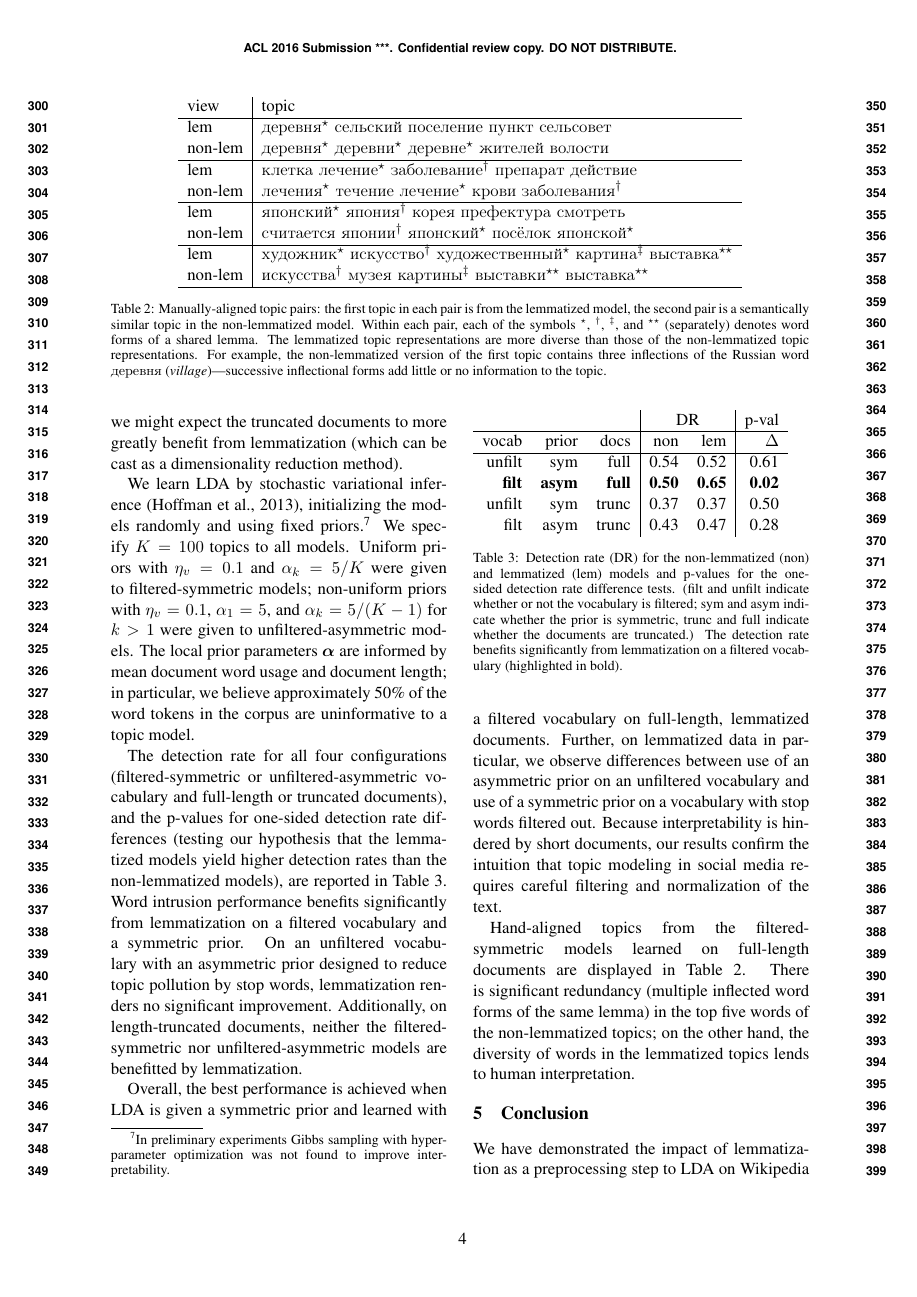
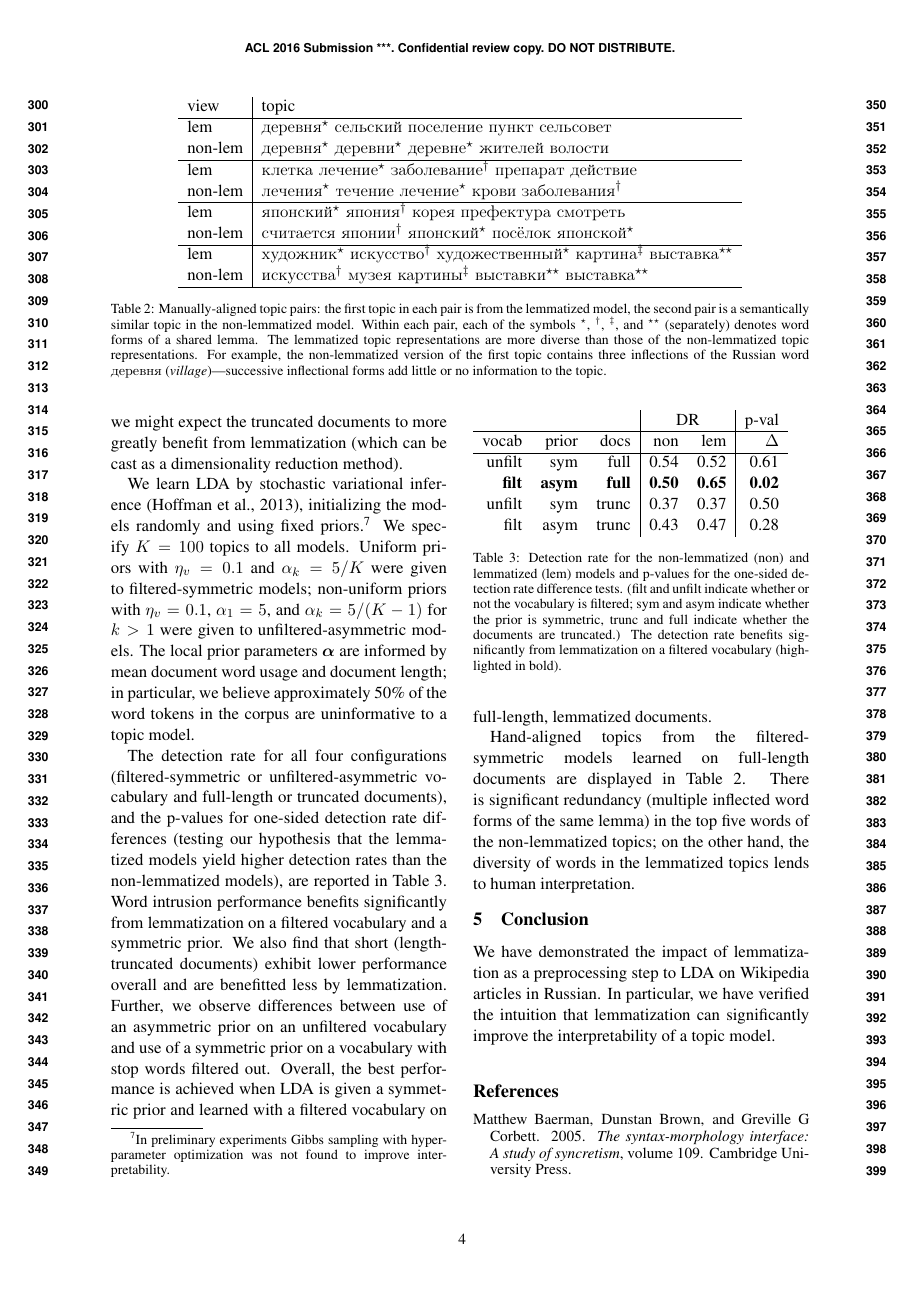
Before and after one commit to ccmaymay/lda-lemmas, a LaTeX paper (paper/russian.tex): page 4 of 6. Compiled offline with pdfLaTeX.

Commit message:
simplify discussion of results

```diff
--- a/paper/russian.tex
+++ b/paper/russian.tex
@@ -550,23 +550,19 @@ hypothesis that the lemmatized models yield higher detection rates than
 the non-lemmatized models), are reported in
 Table~\ref{tab:detection-rate}.  Word intrusion performance benefits
 significantly from lemmatization on a filtered vocabulary and a
-symmetric prior.  On an
-unfiltered vocabulary with an asymmetric prior designed to reduce
-topic pollution
-by stop words, lemmatization renders no significant improvement.
-Additionally, on length-truncated documents, neither the
-filtered-symmetric nor
-unfiltered-asymmetric models are benefitted by lemmatization.
-
+symmetric prior.
+We also find that short (length-truncated documents) exhibit lower
+performance overall and are benefitted less by lemmatization.
+%This
+%result confirms the intuition that successful topic modeling on
+%short documents such as those found in social media requires close
+%attention to text normalization and filtering.
+Further, we observe differences
+between use of an asymmetric prior on an unfiltered vocabulary and
+use of a symmetric prior on a vocabulary with stop words filtered out.
 Overall, the best performance is achieved when LDA is given a
 symmetric prior and learned with a filtered vocabulary on full-length,
 lemmatized documents.
-Further, on lemmatized data in particular, we observe differences
-between use of an asymmetric prior on an unfiltered vocabulary and
-use of a symmetric prior on a vocabulary with stop words filtered out.
-Because interpretability is hindered by short documents, our results
-confirm the intuition that topic modeling
-in social media requires careful filtering and normalization of the text.
 
 Hand-aligned topics from the filtered-symmetric models learned on
 full-length documents are displayed in Table~\ref{tab:topics}.
```
Also changed, not shown: paper/russian.tex (2 more changed lines).
